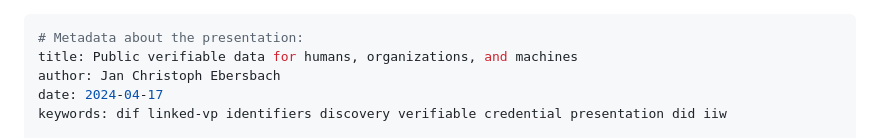
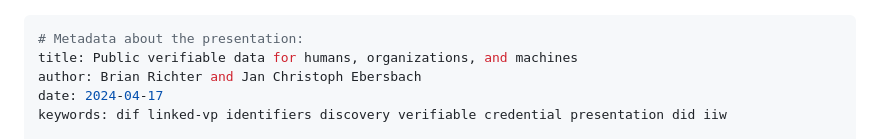
Before and after one commit to identinet/presentations, a Markdown page: 240417_IIW_linked-vp/SLIDES.md, the part around the change. Drawn GitHub-style.

Commit message:
feat: add Brian as author

```diff
--- a/240417_IIW_linked-vp/SLIDES.md
+++ b/240417_IIW_linked-vp/SLIDES.md
@@ -1,7 +1,7 @@
 ---
 # Metadata about the presentation:
 title: Public verifiable data for humans, organizations, and machines
-author: Jan Christoph Ebersbach
+author: Brian Richter and Jan Christoph Ebersbach
 date: 2024-04-17
 keywords: dif linked-vp identifiers discovery verifiable credential presentation did iiw
 
```
